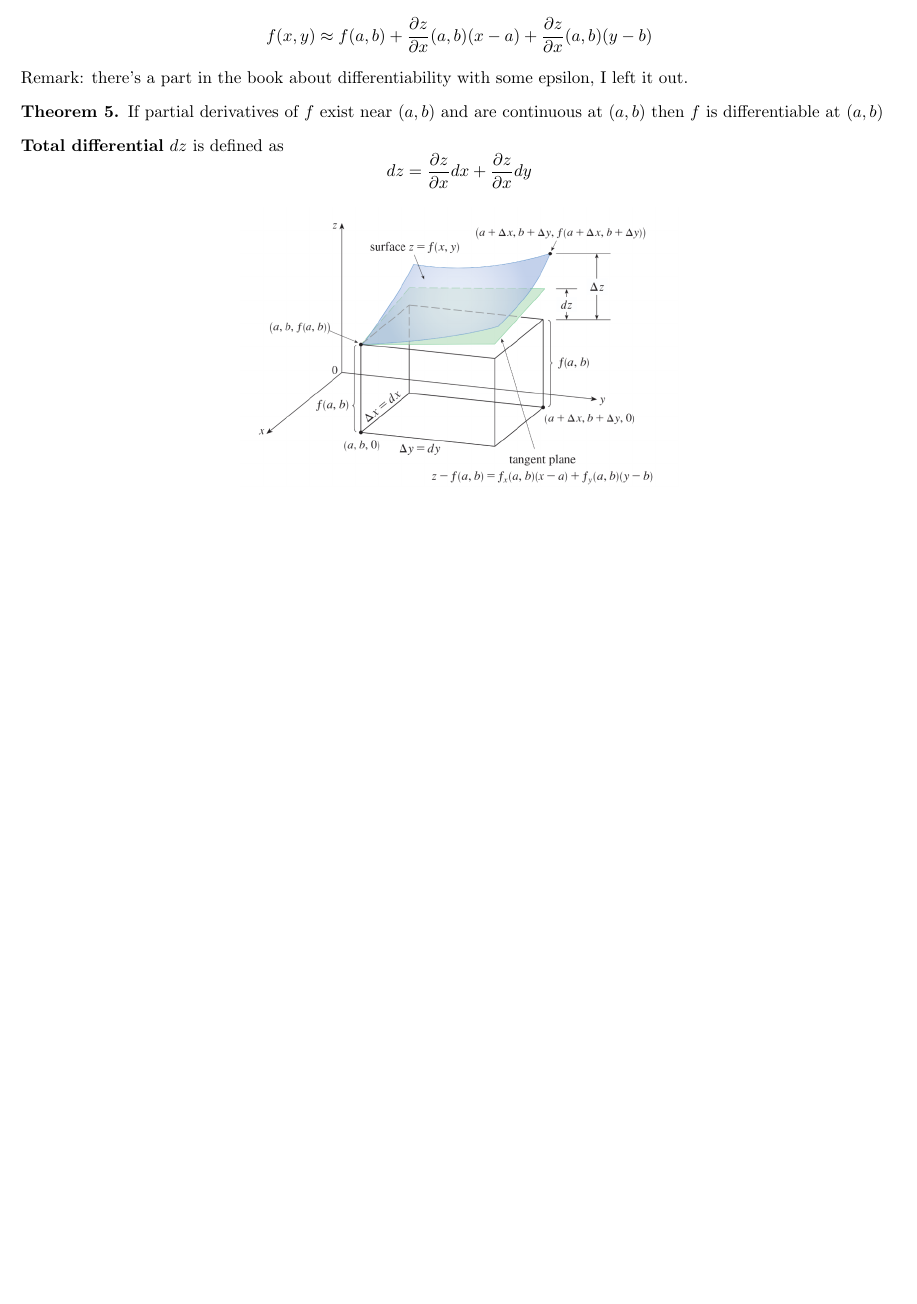
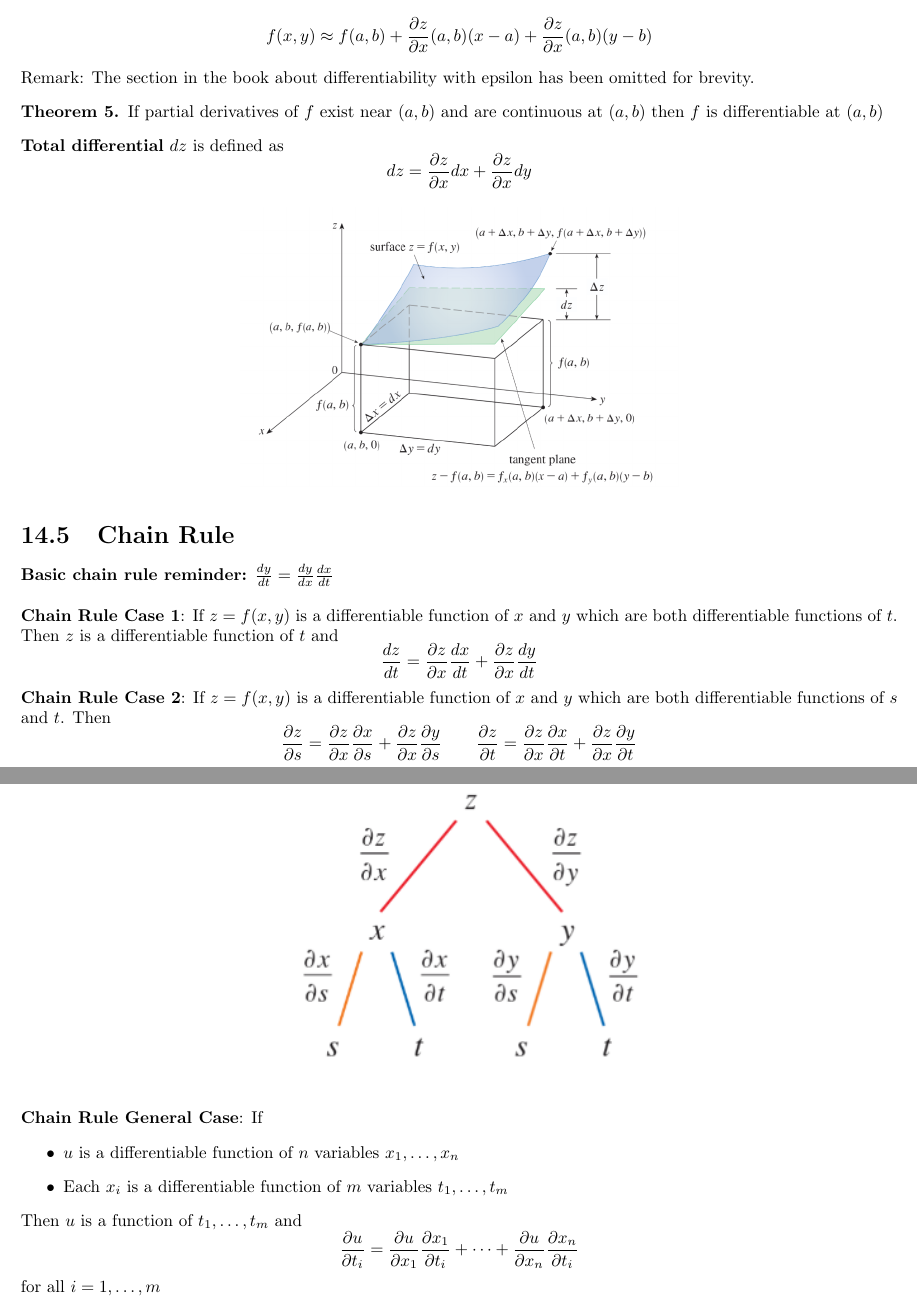
Before and after one commit to sal0-h/3dcalc_notes, a LaTeX document (notes.tex): part of page 10 of 10 before the commit and two parts of pages 10 and 11 of 11 after it, the two joined at a grey line, cut so that both start at the same text, the shorter picture padded with empty space. Compiled offline with pdfLaTeX.

Commit message:
feat(notes): Add section on the Chain Rule
Adds a new section explaining the Chain Rule with its different cases.

- Includes a diagram to visualize the Chain Rule.
- Fixes the limit notation in the partial derivatives definition.
- Rephrases a remark for clarity.

```diff
--- a/notes.tex
+++ b/notes.tex
@@ -358,8 +358,7 @@ if $f$ has continuous partial derivatives.
 \textbf{The Linear Approximation of} $f$ at $(a, b)$ is:
 \[f(x, y) \approx f(a, b) + \parx(a, b) (x- a) + \pary(a, b) (y-b)\]
 
-Remark: there's a part in the book about differentiability with some epsilon,
-I left it out.
+Remark: The section in the book about differentiability with epsilon has been omitted for brevity.
 
 \begin{theorem}
 If partial derivatives of $f$ exist near $(a, b)$ and are continuous at $(a, b)$ then $f$ is differentiable at $(a, b)$
@@ -372,7 +371,39 @@ dz = \parx dx + \pary dy
 
 \begin{center}
     \includegraphics[width=0.5\textwidth]{images/differential.png}
-
 \end{center}
 
+\section{Chain Rule}
+
+\textbf{Basic chain rule reminder:} $\frac{dy}{dt} = \frac{dy}{dx} \frac{dx}{dt}$
+\\
+
+\textbf{Chain Rule Case 1}: If $z = f(x, y)$ is a differentiable function of $x$ and $y$ which are
+both differentiable functions of $t$. Then $z$ is a differentiable function of $t$ and
+\[
+\frac{dz}{dt} = \parx \frac{dx}{dt} + \pary \frac{dy}{dt}
+\]
+
+\textbf{Chain Rule Case 2}: If $z = f(x, y)$ is a differentiable function of $x$ and $y$ which are
+both differentiable functions of $s$ and $t$. Then
+\[
+\frac{\partial z}{\partial s} = \parx \frac{\partial x}{\partial s} + \pary \frac{\partial y}{\partial s} \quad \quad \frac{\partial z}{\partial t} = \parx \frac{\partial x}{\partial t} + \pary \frac{\partial y}{\partial t}
+\]
+
+\begin{center}
+    \includegraphics[width=0.5\textwidth]{images/chain.png}
+\end{center}
+
+\textbf{Chain Rule General Case}: If
+\begin{itemize}
+    \item $u$ is a differentiable function of $n$ variables $x_1, \dots, x_n$
+    \item Each $x_i$ is a differentiable function of $m$ variables $t_1, \dots, t_m$
+\end{itemize}
+Then $u$ is a function of $t_1, \dots, t_m$ and
+\[
+\frac{\partial u}{\partial t_i} = \frac{\partial u}{\partial x_1} \frac{\partial x_1}{\partial t_i} + \dots + \frac{\partial u}{\partial x_n} \frac{\partial x_n}{\partial t_i}
+\]
+for all $i = 1, \dots, m$
+
+
 \end{document}
```
Also changed, not shown: images/chain.png (added), notes.pdf, notes.tex (4 more changed lines).
